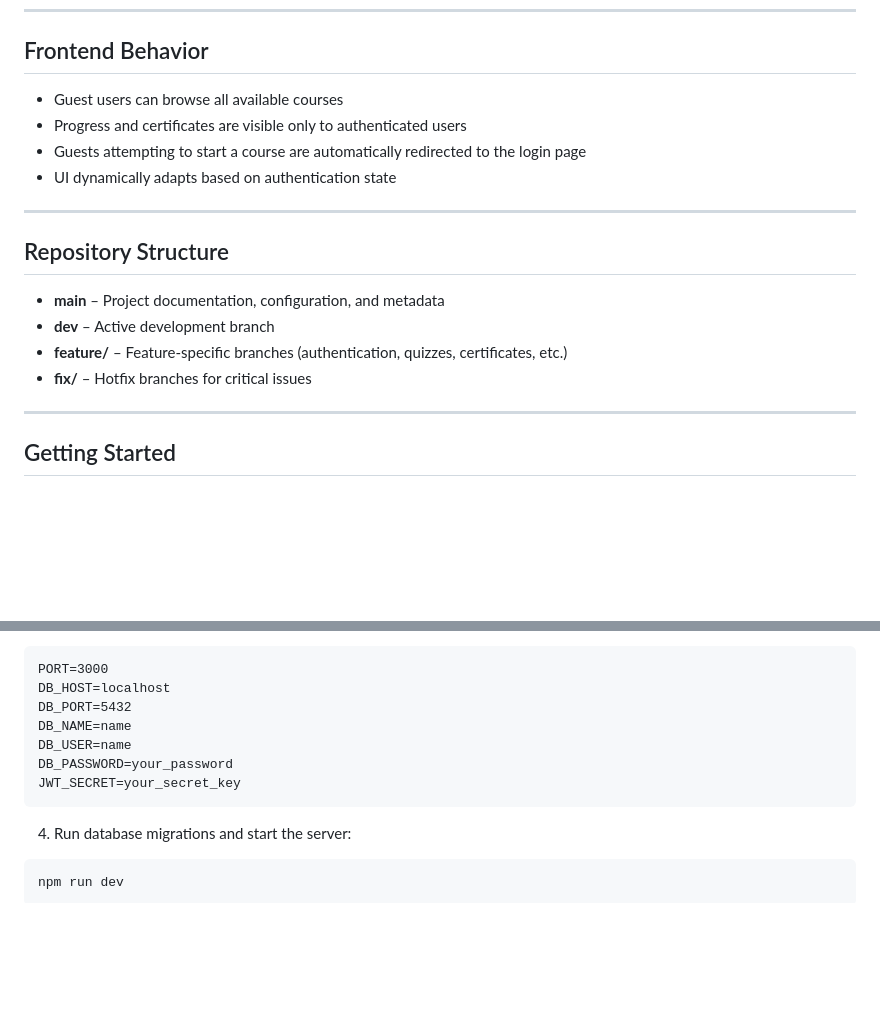
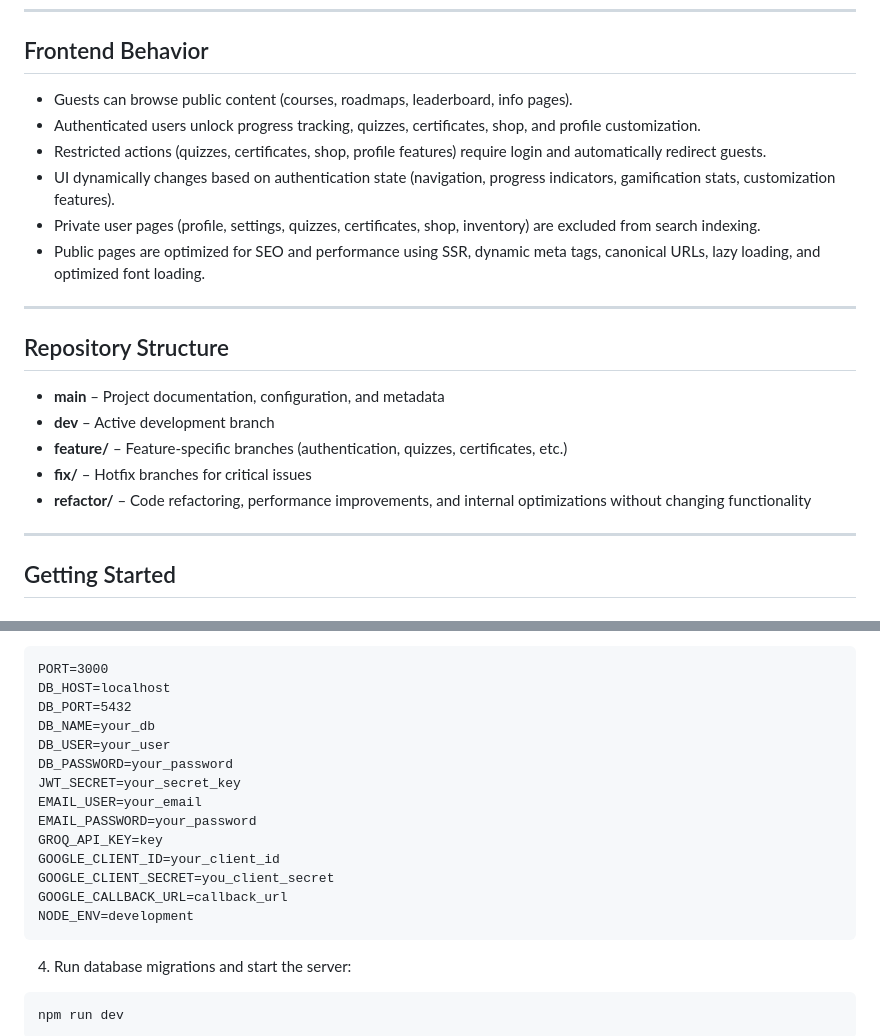
Before and after one commit to polchduikt/TechIndustry, a Markdown page: README.md, 2 parts joined by grey strips. Drawn GitHub-style; blank space fills up the shorter version.

````diff
--- a/README.md
+++ b/README.md
@@ -91,10 +124,13 @@ The platform is built using a robust and maintainable technology stack:
 
 ## Frontend Behavior
 
-* Guest users can browse all available courses
-* Progress and certificates are visible only to authenticated users
-* Guests attempting to start a course are automatically redirected to the login page
-* UI dynamically adapts based on authentication state
+* Guests can browse public content (courses, roadmaps, leaderboard, info pages).
+* Authenticated users unlock progress tracking, quizzes, certificates, shop, and profile customization.
+* Restricted actions (quizzes, certificates, shop, profile features) require login and automatically redirect guests.
+* UI dynamically changes based on authentication state (navigation, progress indicators, gamification stats, customization features).
+* Private user pages (profile, settings, quizzes, certificates, shop, inventory) are excluded from search indexing.
+* Public pages are optimized for SEO and performance using SSR, dynamic meta tags, canonical URLs, lazy loading, and optimized font loading.
+
 
 ---
 
@@ -104,6 +140,7 @@ The platform is built using a robust and maintainable technology stack:
 * **dev** – Active development branch
 * **feature/** – Feature-specific branches (authentication, quizzes, certificates, etc.)
 * **fix/** – Hotfix branches for critical issues
+* **refactor/** – Code refactoring, performance improvements, and internal optimizations without changing functionality
 
 ---
 
@@ -137,10 +174,17 @@ Create a `.env` file in the project root and define:
 PORT=3000
 DB_HOST=localhost
 DB_PORT=5432
-DB_NAME=name
-DB_USER=name
+DB_NAME=your_db
+DB_USER=your_user
 DB_PASSWORD=your_password
 JWT_SECRET=your_secret_key
+EMAIL_USER=your_email
+EMAIL_PASSWORD=your_password
+GROQ_API_KEY=key
+GOOGLE_CLIENT_ID=your_client_id
+GOOGLE_CLIENT_SECRET=you_client_secret
+GOOGLE_CALLBACK_URL=callback_url
+NODE_ENV=development
 ```
 
 4. Run database migrations and start the server:
````
Also changed, not shown: other parts of README.md (+34 -1 lines).
